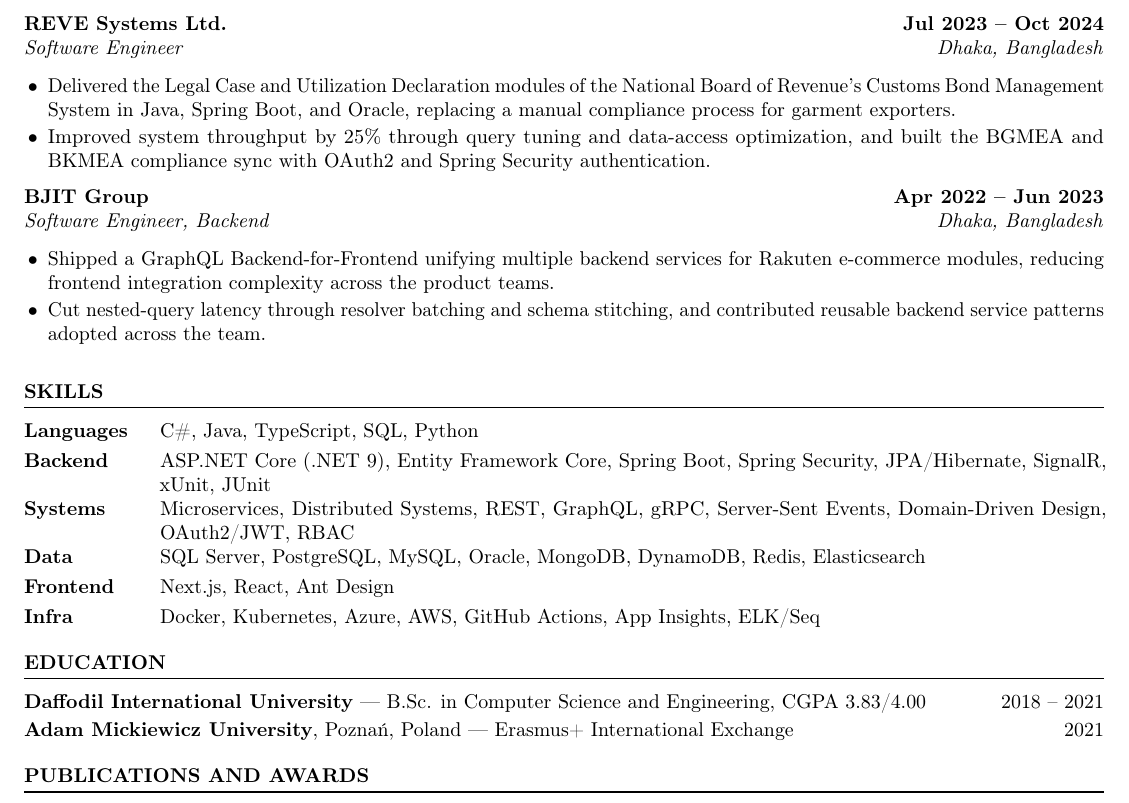
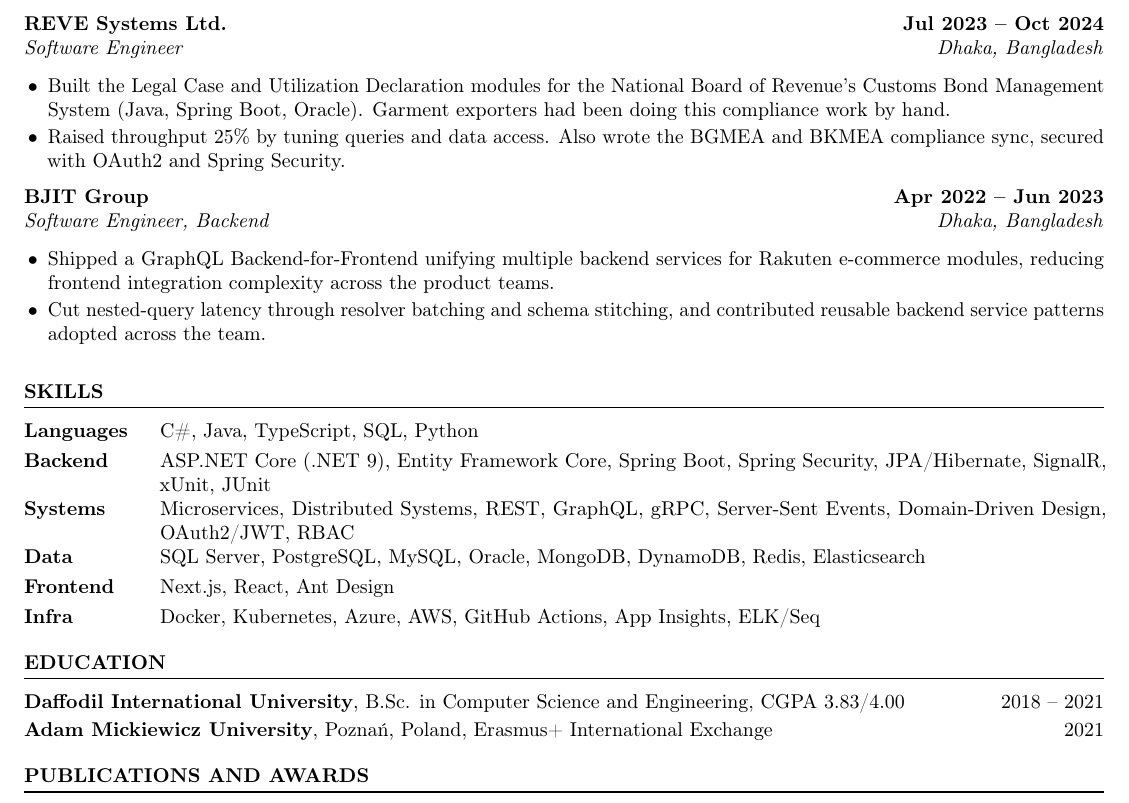
Before and after one commit to mdmosfikurrahman/resume, a LaTeX CV (Resume_Md-Mosfikur-Rahman.tex): part of the page, cut so that both start at the same text. Compiled offline with pdfLaTeX.

Commit message:
Reword the REVE Systems bullets and education lines

```diff
--- a/Resume_Md-Mosfikur-Rahman.tex
+++ b/Resume_Md-Mosfikur-Rahman.tex
@@ -84,8 +84,8 @@
 
 \entry{REVE Systems Ltd.}{Jul 2023 -- Oct 2024}{Software Engineer}{Dhaka, Bangladesh}
 \begin{points}
-\item Delivered the Legal Case and Utilization Declaration modules of the National Board of Revenue's Customs Bond Management System in Java, Spring Boot, and Oracle, replacing a manual compliance process for garment exporters.
-\item Improved system throughput by 25\% through query tuning and data-access optimization, and built the BGMEA and BKMEA compliance sync with OAuth2 and Spring Security authentication.
+\item Built the Legal Case and Utilization Declaration modules for the National Board of Revenue's Customs Bond Management System (Java, Spring Boot, Oracle). Garment exporters had been doing this compliance work by hand.
+\item Raised throughput 25\% by tuning queries and data access. Also wrote the BGMEA and BKMEA compliance sync, secured with OAuth2 and Spring Security.
 \end{points}
 
 \entry{BJIT Group}{Apr 2022 -- Jun 2023}{Software Engineer, Backend}{Dhaka, Bangladesh}
@@ -108,8 +108,8 @@
 \section{Education}
 
 \begin{tabularx}{\textwidth}{@{}Xr@{}}
-\textbf{Daffodil International University} --- B.Sc. in Computer Science and Engineering, CGPA 3.83/4.00 & 2018 -- 2021 \\[2pt]
-\textbf{Adam Mickiewicz University}, Pozna\'n, Poland --- Erasmus+ International Exchange & 2021 \\
+\textbf{Daffodil International University}, B.Sc. in Computer Science and Engineering, CGPA 3.83/4.00 & 2018 -- 2021 \\[2pt]
+\textbf{Adam Mickiewicz University}, Pozna\'n, Poland, Erasmus+ International Exchange & 2021 \\
 \end{tabularx}
 
 \section{Publications and Awards}
```
